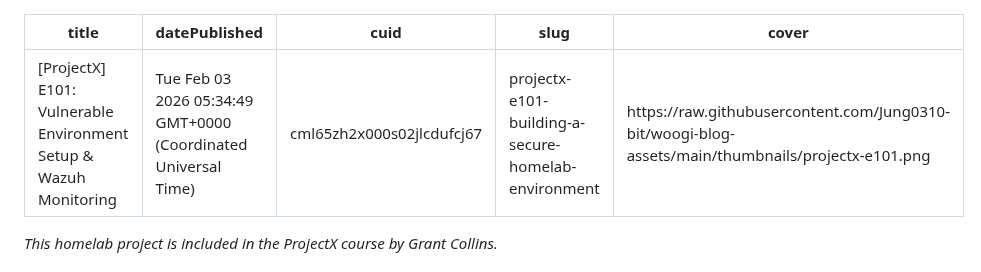
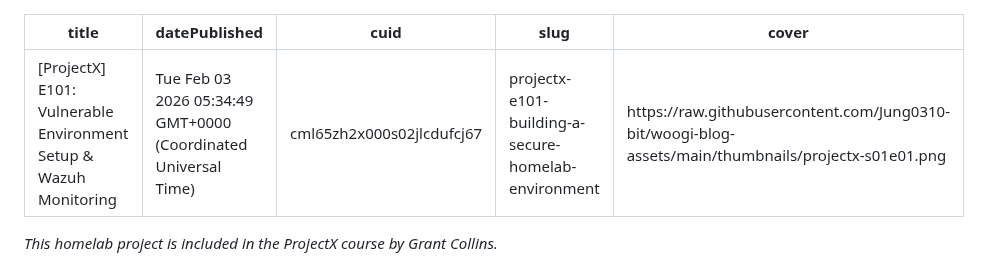
Before and after one commit to Jung0310-bit/my_first_web-site, a Markdown page: cml65zh2x000s02jlcdufcj67.md, the part around the change. GitHub-like rendering.

Commit message:
update post: [ProjectX] E101: Vulnerable Environment Setup & Wazuh Monitoring

```diff
--- a/cml65zh2x000s02jlcdufcj67.md
+++ b/cml65zh2x000s02jlcdufcj67.md
@@ -3,7 +3,7 @@ title: "[ProjectX] E101: Vulnerable Environment Setup & Wazuh Monitoring"
 datePublished: Tue Feb 03 2026 05:34:49 GMT+0000 (Coordinated Universal Time)
 cuid: cml65zh2x000s02jlcdufcj67
 slug: projectx-e101-building-a-secure-homelab-environment
-cover: https://raw.githubusercontent.com/Jung0310-bit/woogi-blog-assets/main/thumbnails/projectx-e101.png
+cover: https://raw.githubusercontent.com/Jung0310-bit/woogi-blog-assets/main/thumbnails/projectx-s01e01.png
 
 ---
 
```
